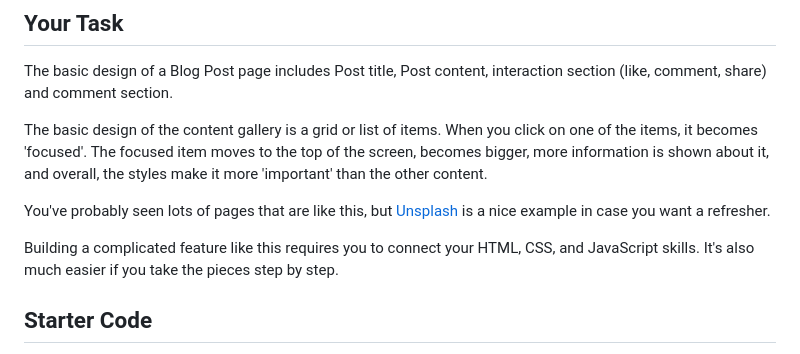
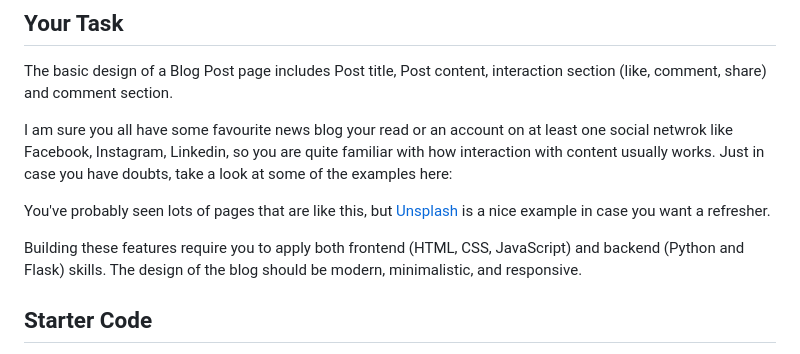
Before and after one commit to nadjazaric/curriculum-hometask, a Markdown page: README.md, the part around the change. GitHub-like rendering.

```diff
--- a/README.md
+++ b/README.md
@@ -10,11 +10,13 @@ As in any social network, comments section usually shows: content of the comment
 
 The basic design of a Blog Post page includes Post title, Post content, interaction section (like, comment, share) and comment section.
 
-The basic design of the content gallery is a grid or list of items. When you click on one of the items, it becomes 'focused'. The focused item moves to the top of the screen, becomes bigger, more information is shown about it, and overall, the styles make it more 'important' than the other content.
+I am sure you all have some favourite news blog your read or an account on at least one social netwrok like Facebook, Instagram, Linkedin, so you are quite familiar with how interaction with content usually works. Just in case you have doubts, take a look at some of the examples here:
+
 
 You've probably seen lots of pages that are like this, but [Unsplash](https://unsplash.com/s/photos/puppy) is a nice example in case you want a refresher.
 
-Building a complicated feature like this requires you to connect your HTML, CSS, and JavaScript skills. It's also much easier if you take the pieces step by step.
+Building these features require you to apply both frontend (HTML, CSS, JavaScript) and backend (Python and Flask) skills.
+The design of the blog should be modern, minimalistic, and responsive.
 
 ## Starter Code
 
```
